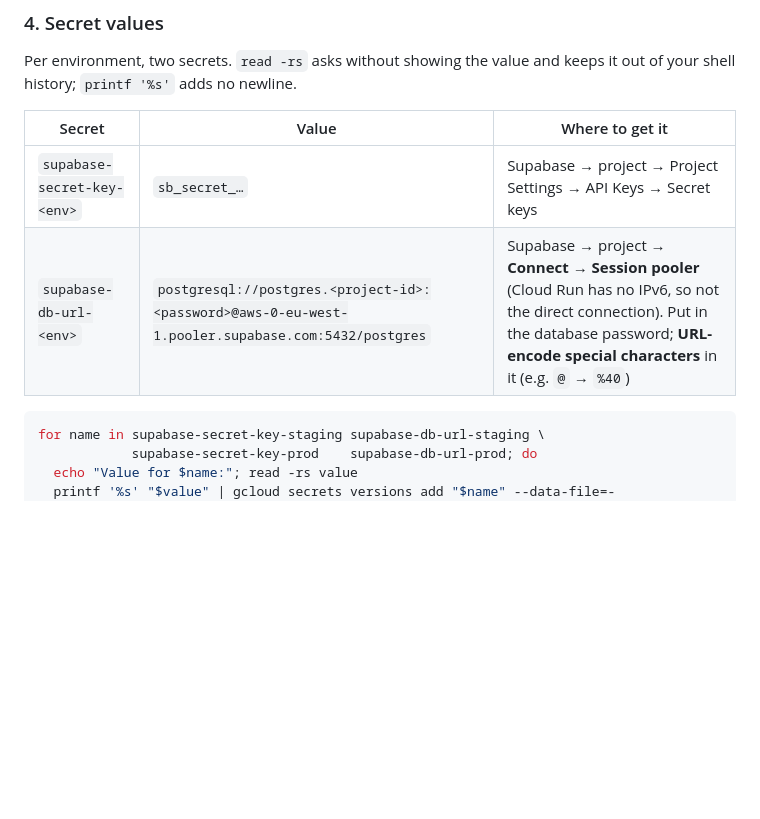
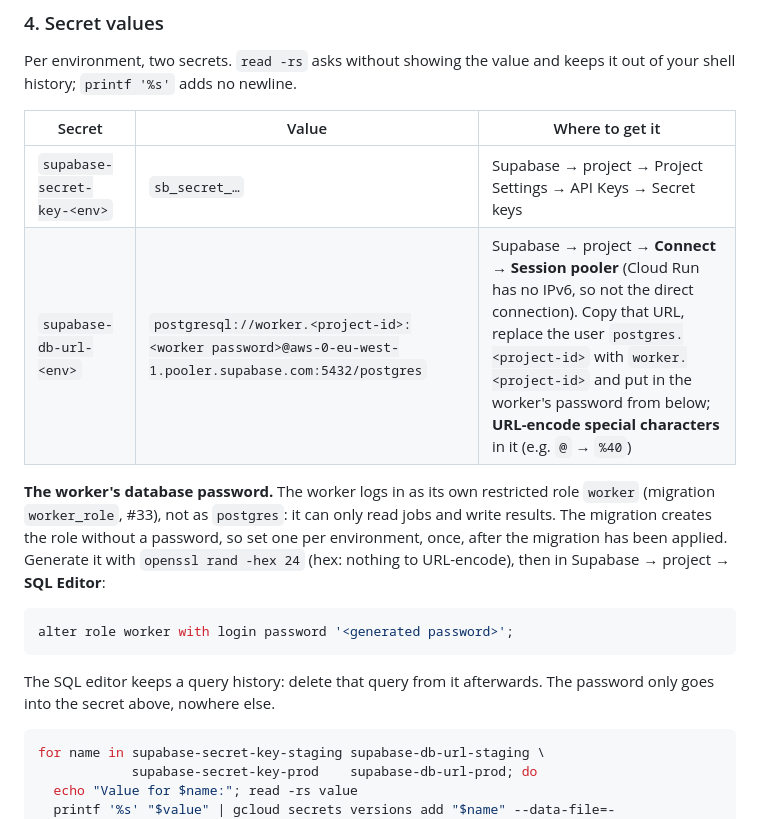
Before and after one commit to felixhaegele/fitfinder, a Markdown page: infra/README.md, the part around the change. Rendered like a GitHub page; blank space fills up the shorter version.

Commit message:
docs: worker database role in setup, security model and ADR 0012

````diff
--- a/infra/README.md
+++ b/infra/README.md
@@ -72,7 +72,15 @@ Per environment, two secrets. `read -rs` asks without showing the value and keep
 | Secret | Value | Where to get it |
 |---|---|---|
 | `supabase-secret-key-<env>` | `sb_secret_…` | Supabase → project → Project Settings → API Keys → Secret keys |
-| `supabase-db-url-<env>` | `postgresql://postgres.<project-id>:<password>@aws-0-eu-west-1.pooler.supabase.com:5432/postgres` | Supabase → project → **Connect** → **Session pooler** (Cloud Run has no IPv6, so not the direct connection). Put in the database password; **URL-encode special characters** in it (e.g. `@` → `%40`) |
+| `supabase-db-url-<env>` | `postgresql://worker.<project-id>:<worker password>@aws-0-eu-west-1.pooler.supabase.com:5432/postgres` | Supabase → project → **Connect** → **Session pooler** (Cloud Run has no IPv6, so not the direct connection). Copy that URL, replace the user `postgres.<project-id>` with `worker.<project-id>` and put in the worker's password from below; **URL-encode special characters** in it (e.g. `@` → `%40`) |
+
+**The worker's database password.** The worker logs in as its own restricted role `worker` (migration `worker_role`, #33), not as `postgres`: it can only read jobs and write results. The migration creates the role without a password, so set one per environment, once, after the migration has been applied. Generate it with `openssl rand -hex 24` (hex: nothing to URL-encode), then in Supabase → project → **SQL Editor**:
+
+```sql
+alter role worker with login password '<generated password>';
+```
+
+The SQL editor keeps a query history: delete that query from it afterwards. The password only goes into the secret above, nowhere else.
 
 ```sh
 for name in supabase-secret-key-staging supabase-db-url-staging \
````
Also changed, not shown: docs/adr/0012-worker-on-cloud-run.md (+2 -1 lines), docs/security.md (+1 -1 lines).
